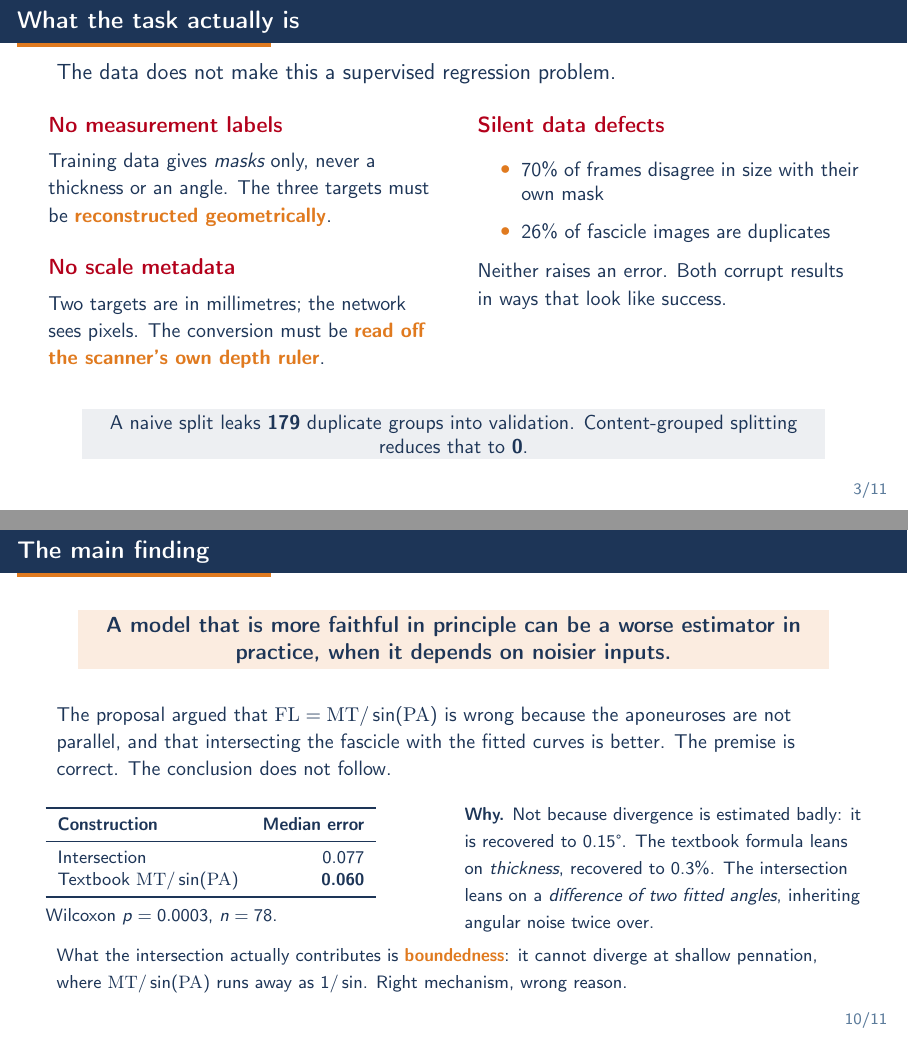
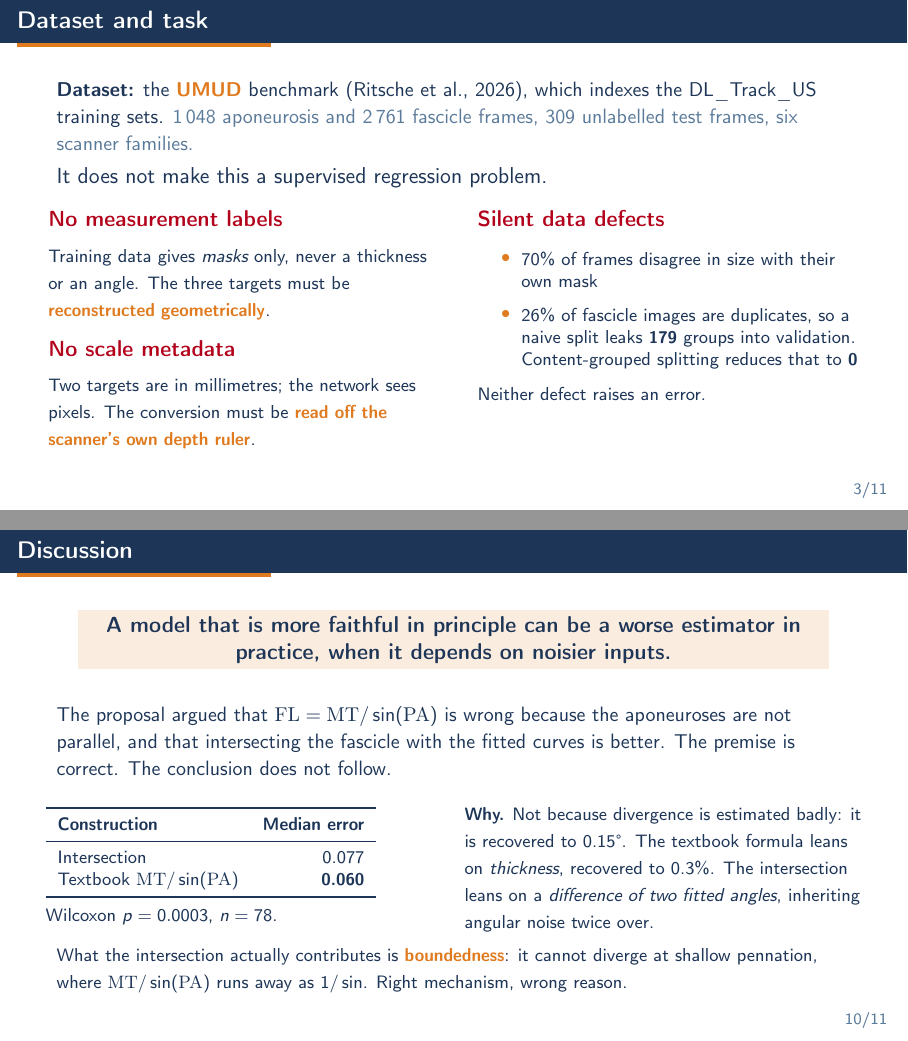
Before and after one commit to silvererudite/umud-muscle-architecture, LaTeX slides (docs/slides/main.tex): pages 3 and 10 of 11, joined at a grey line. Compiled offline with pdfLaTeX.

Commit message:
Slides: name the dataset on slide 3, plain titles throughout
Slide 3 now states the dataset explicitly (UMUD benchmark, Ritsche et al. 2026,
indexing the DL_Track_US sets) with its composition and scanner-family count.

Remaining editorial titles renamed: The problem -> Motivation, What the task
actually is -> Dataset and task, Evaluating without any measurement labels ->
Evaluation protocol, The main finding -> Discussion, Closing -> Conclusion.

Fixes a silent content-loss bug found while doing this: a frame body beginning
with a bare {...} group is absorbed by the custom frametitle template and
vanishes from the PDF with no error or warning. Slide 3 was the only frame
affected; a comment now records the trap.

```diff
--- a/docs/slides/main.tex
+++ b/docs/slides/main.tex
@@ -131,39 +131,43 @@
 \end{frame}
 
 %--------------------------------------------------------------------- 3 ----
-\begin{frame}{What the task actually is}
-  The data does not make this a supervised regression problem.
-  \vspace{0.35cm}
+\begin{frame}{Dataset and task}
+  % NOTE: a frame body must not begin with a bare {...} group. With the custom
+  % frametitle template above, beamer absorbs it and the content silently
+  % disappears from the PDF with no error. Start with a command instead.
+  \small\textbf{Dataset:} the \hl{UMUD} benchmark (Ritsche et al., 2026), which
+  indexes the DL\_Track\_US training sets.
+  \textcolor{Muted}{1\,048 aponeurosis and 2\,761 fascicle frames, 309 unlabelled
+  test frames, six scanner families.}\normalsize
+  \vspace{0.1cm}
+
+  It does not make this a supervised regression problem.
+  \vspace{0.18cm}
 
   \begin{columns}[T]
   \begin{column}{0.48\textwidth}
     \textbf{\color{Red} No measurement labels}\\[0.15cm]
-    {\small Training data gives \emph{masks} only, never a thickness or an angle.
+    {\footnotesize Training data gives \emph{masks} only, never a thickness or an angle.
     The three targets must be \hl{reconstructed geometrically}.}
-    \vspace{0.45cm}
+    \vspace{0.22cm}
 
     \textbf{\color{Red} No scale metadata}\\[0.15cm]
-    {\small Two targets are in millimetres; the network sees pixels. The
+    {\footnotesize Two targets are in millimetres; the network sees pixels. The
     conversion must be \hl{read off the scanner's own depth ruler}.}
   \end{column}
   \begin{column}{0.48\textwidth}
     \textbf{\color{Red} Silent data defects}\\[0.15cm]
-    {\small
+    {\footnotesize
     \begin{itemize}\setlength\itemsep{0.15cm}
       \item 70\% of frames disagree in size with their own mask
-      \item 26\% of fascicle images are duplicates
+      \item 26\% of fascicle images are duplicates, so a naive split leaks
+            \num{179} groups into validation. Content-grouped splitting
+            reduces that to \num{0}
     \end{itemize}
-    Neither raises an error. Both corrupt results in ways that look like
-    success.}
+    Neither defect raises an error.}
   \end{column}
   \end{columns}
 
-  \vspace{0.4cm}
-  \begin{center}
-  \colorbox{Ink!8}{\parbox{0.92\textwidth}{\centering\small
-  A naive split leaks \num{179} duplicate groups into validation.
-  Content-grouped splitting reduces that to \num{0}.}}
-  \end{center}
 \end{frame}
 
 %--------------------------------------------------------------------- 4 ----
@@ -380,7 +384,7 @@
 \end{frame}
 
 %-------------------------------------------------------------------- 10 ----
-\begin{frame}{The main finding}
+\begin{frame}{Discussion}
   \begin{center}
   \colorbox{Accent!14}{\parbox{0.93\textwidth}{\centering
   \textbf{A model that is more faithful in principle can be a worse estimator
```
Also changed, not shown: docs/slides/README.md, docs/slides/main.tex (6 more changed lines).
